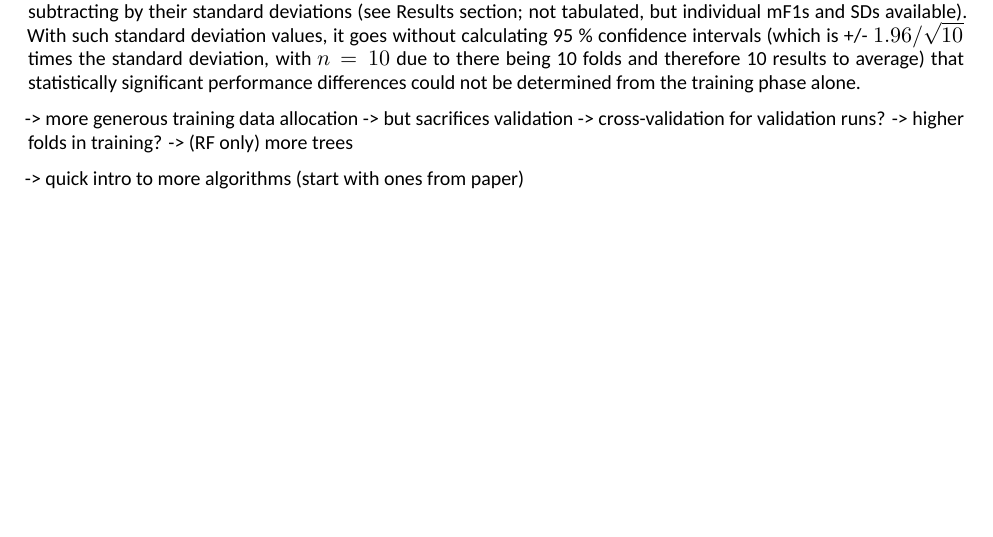
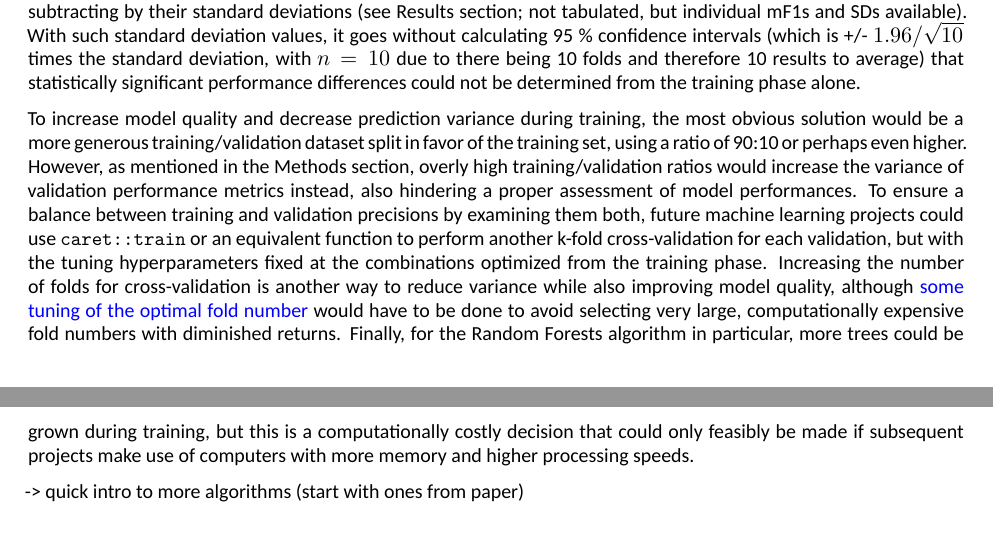
Before and after one commit to jyulo/edx_course_9_cyo, an R Markdown document (cyormd.Rmd): part of page 23 of 24 before the commit and two parts of pages 23 and 24 of 24 after it, the two joined at a grey line, cut so that both start at the same text, the shorter picture padded with empty space. Rendered offline with R 4.5, knitr and Pandoc, then LaTeX, with nearby package versions; some code elsewhere in the file could not run offline; a font, style sheet, LaTeX package, included part or bibliography that could not be used is replaced or left out.

Commit message:
roughly halfway done discussions

```diff
--- a/cyormd.Rmd
+++ b/cyormd.Rmd
@@ -1709,10 +1709,9 @@ The choice of the initial predictor pair not only influenced model performance d
 
 During algorithm training, it was found that many of the models (Random Forest/KNN, KNN/Logistic Regression, and the 2/3 variable Decision Trees) had standard deviations large enough for the training mF1s to overlap by adding and subtracting by their standard deviations (see Results section; not tabulated, but individual mF1s and SDs available). With such standard deviation values, it goes without calculating 95 % confidence intervals (which is +/- $1.96 / \sqrt{10}$ times the standard deviation, with $n = 10$ due to there being 10 folds and therefore 10 results to average) that statistically significant performance differences could not be determined from the training phase alone.
 
--> more generous training data allocation -> but sacrifices validation
--> cross-validation for validation runs?
--> higher folds in training?
--> (RF only) more trees
+To increase model quality and decrease prediction variance during training, the most obvious solution would be a more generous training/validation dataset split in favor of the training set, using a ratio of 90:10 or perhaps even higher. However, as mentioned in the Methods section, overly high training/validation ratios would increase the variance of validation performance metrics instead, also hindering a proper assessment of model performances. To ensure a balance between training and validation precisions by examining them both, future machine learning projects could use `caret::train` or an equivalent function to perform another k-fold cross-validation for each validation, but with the tuning hyperparameters fixed at the combinations optimized from the training phase. Increasing the number of folds for cross-validation is another way to reduce variance while also improving model quality, although [some tuning of the optimal fold number](https://cran.r-project.org/web/packages/cvms/vignettes/picking_the_number_of_folds_for_cross-validation.html) would have to be done to avoid selecting very large, computationally expensive fold numbers with diminished returns. Finally, for the Random Forests algorithm in particular, more trees could be grown during training, but this is a computationally costly decision that could only feasibly be made if subsequent projects make use of computers with more memory and higher processing speeds.
+
+
 
 -> quick intro to more algorithms (start with ones from paper)
 
```
